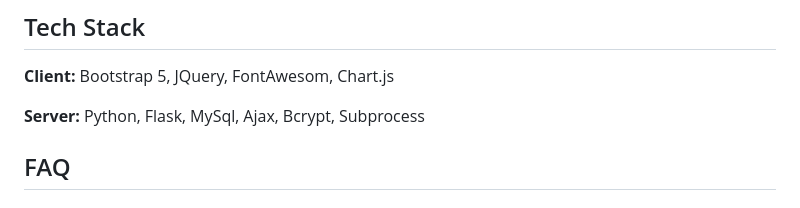
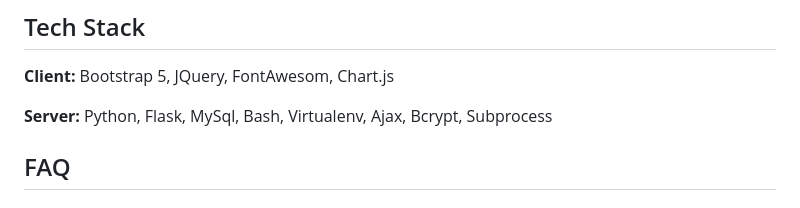
Before and after one commit to DavidAr55/bash-users, a Markdown page: README.md, the part around the change. GitHub-like rendering.

```diff
--- a/README.md
+++ b/README.md
@@ -22,7 +22,7 @@ As mentioned earlier, this project was created purely for demonstrative purposes
 
 **Client:** Bootstrap 5, JQuery, FontAwesom, Chart.js
 
-**Server:** Python, Flask, MySql, Ajax, Bcrypt, Subprocess
+**Server:** Python, Flask, MySql, Bash, Virtualenv, Ajax, Bcrypt, Subprocess
 
 
 ## FAQ
```
